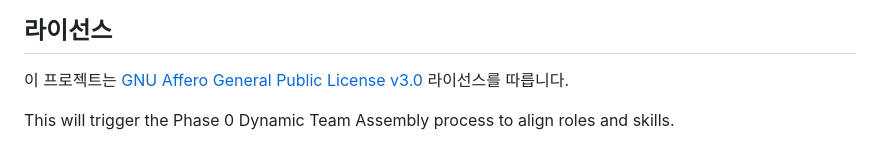
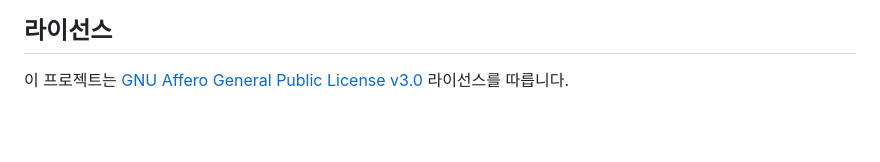
Before and after one commit to 5throck/QuickDL, a Markdown page: README_ko.md, the part around the change. Drawn GitHub-style; blank space fills up the shorter version.

```diff
--- a/README_ko.md
+++ b/README_ko.md
@@ -142,6 +142,3 @@ bash scripts/audit.sh   # 품질 게이트 (CHANGELOG, i18n 키 동기화, 링
 ## 라이선스
 
 이 프로젝트는 [GNU Affero General Public License v3.0](LICENSE) 라이선스를 따릅니다.
-
-
-This will trigger the Phase 0 Dynamic Team Assembly process to align roles and skills.
```
Also changed, not shown: README.md (+0 -3 lines).
